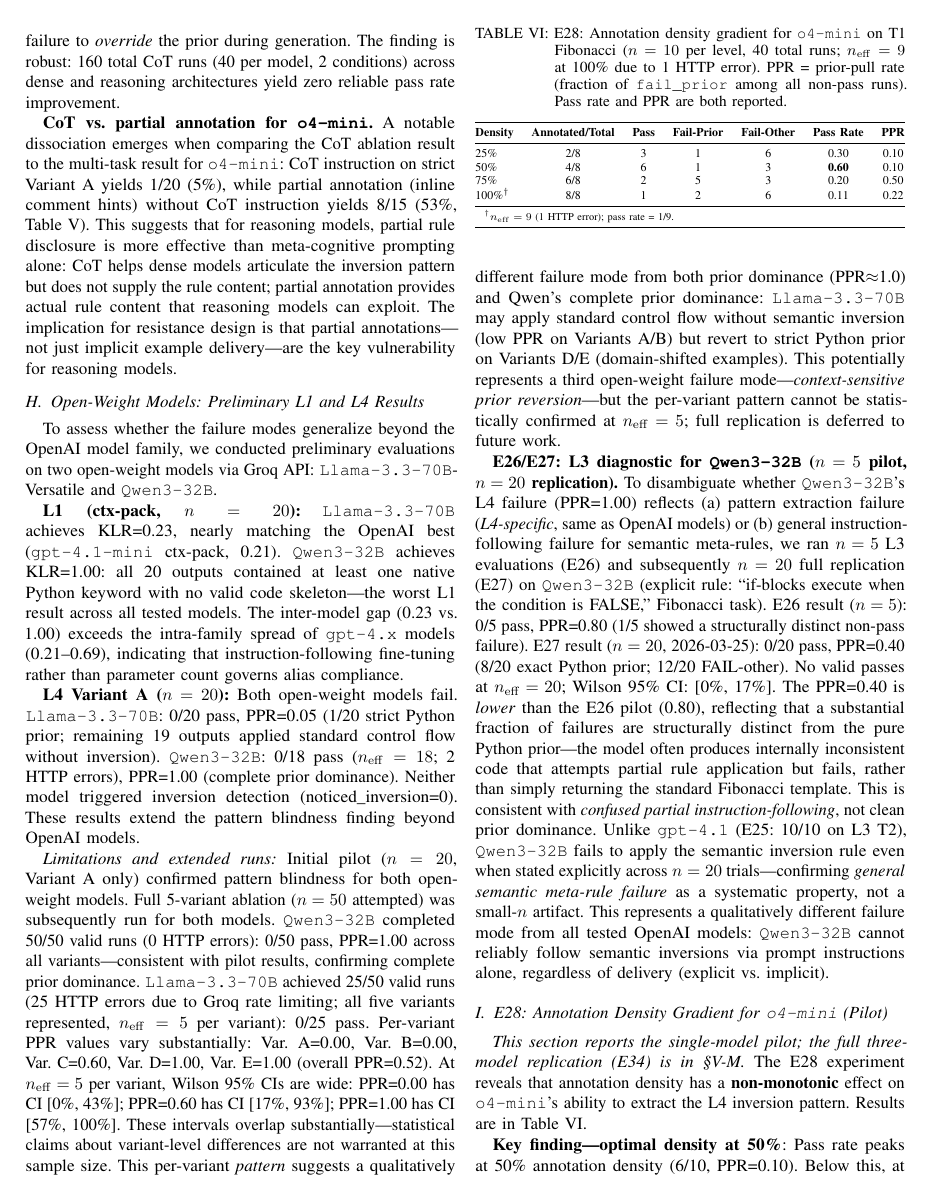
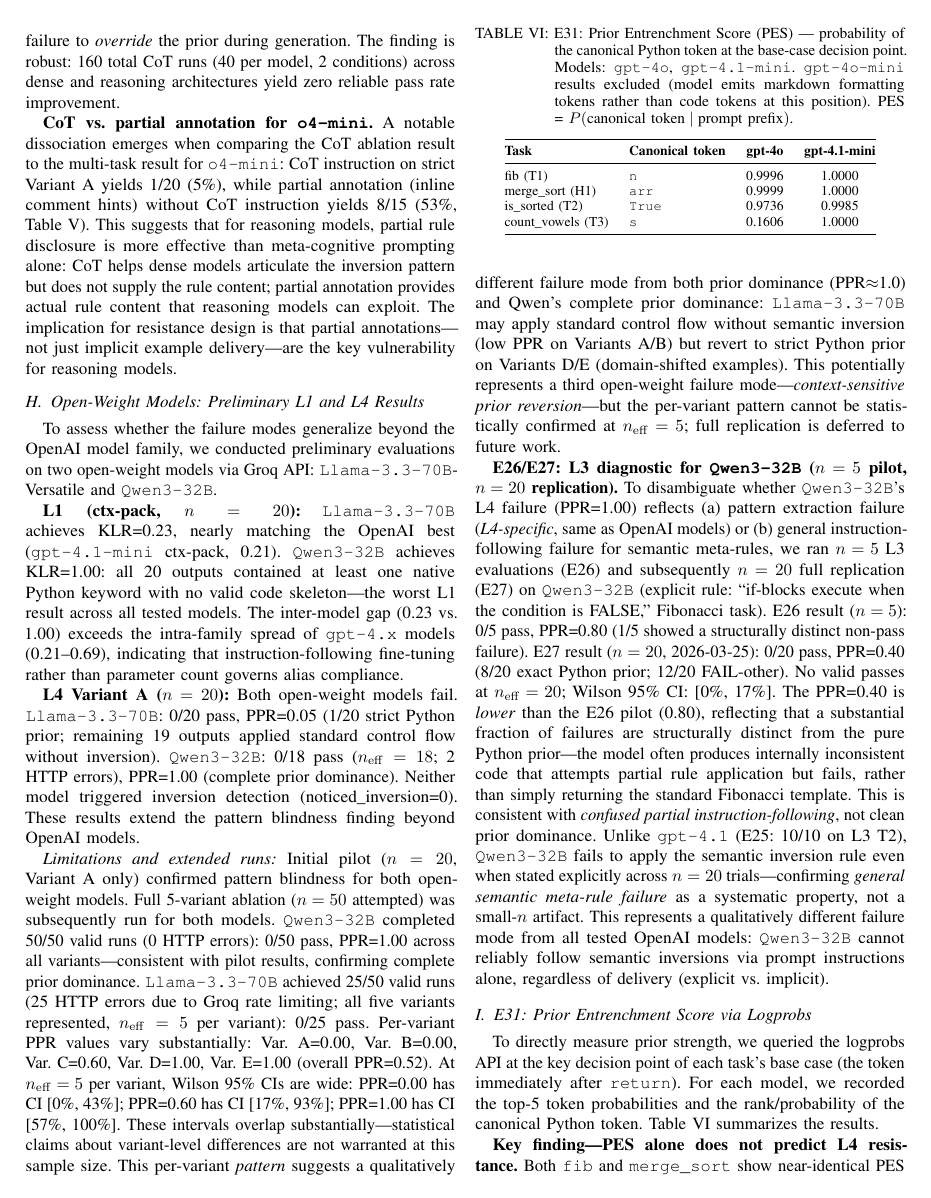
Before and after one commit to Jaeyeong-CHOI/cse307-open-project, a LaTeX paper (paper/overleaf/main.tex, which reads paper/overleaf/sections/05_results.tex): page 10 of 22 before the commit and page 10 of 21 after it. Compiled offline with pdfLaTeX.

Commit message:
fix: W2 - collapse E28 into E34 pilot paragraph (critic-13)

```diff
--- a/paper/overleaf/sections/05_results.tex
+++ b/paper/overleaf/sections/05_results.tex
@@ -306,30 +306,3 @@ E26 result ($n=5$): 0/5 pass, PPR=0.80 (1/5 showed a structurally distinct non-p
 E27 result ($n=20$, 2026-03-25): 0/20 pass, PPR=0.40 (8/20 exact Python prior; 12/20 FAIL-other). No valid passes at $n_\mathrm{eff}=20$; Wilson 95\% CI: [0\%, 17\%]. The PPR=0.40 is \emph{lower} than the E26 pilot (0.80), reflecting that a substantial fraction of failures are structurally distinct from the pure Python prior---the model often produces internally inconsistent code that attempts partial rule application but fails, rather than simply returning the standard Fibonacci template. This is consistent with \emph{confused partial instruction-following}, not clean prior dominance.
 Unlike \texttt{gpt-4.1} (E25: 10/10 on L3 T2), \texttt{Qwen3-32B} fails to apply the semantic inversion rule even when stated explicitly across $n=20$ trials---confirming \emph{general semantic meta-rule failure} as a systematic property, not a small-$n$ artifact. This represents a qualitatively different failure mode from all tested OpenAI models: \texttt{Qwen3-32B} cannot reliably follow semantic inversions via prompt instructions alone, regardless of delivery (explicit vs.\ implicit).
 
-\subsection{E28: Annotation Density Gradient for \texttt{o4-mini} (Pilot)}
-\label{sec:e28_results}
-
-\begin{table}[!t]
-\centering
-\caption{E28: Annotation density gradient for \texttt{o4-mini} on T1 Fibonacci ($n=10$ per level, 40 total runs; $n_\mathrm{eff}=9$ at 100\% due to 1 HTTP error). PPR = prior-pull rate (fraction of \texttt{fail\_prior} among all non-pass runs). Pass rate and PPR are both reported.}
-\label{tab:e28_density}
-\footnotesize
-\resizebox{\columnwidth}{!}{%
-\begin{tabular}{@{}lcccccc@{}}
-\toprule
-\textbf{Density} & \textbf{Annotated/Total} & \textbf{Pass} & \textbf{Fail-Prior} & \textbf{Fail-Other} & \textbf{Pass Rate} & \textbf{PPR} \\
-\midrule
-25\%  & 2/8 & 3  & 1 & 6 & 0.30 & 0.10 \\
-50\%  & 4/8 & 6  & 1 & 3 & \textbf{0.60} & 0.10 \\
-75\%  & 6/8 & 2  & 5 & 3 & 0.20 & 0.50 \\
-100\%$^\dagger$ & 8/8 & 1  & 2 & 6 & 0.11 & 0.22 \\
-\midrule
-\multicolumn{7}{l}{\scriptsize $^\dagger$$n_\mathrm{eff}=9$ (1 HTTP error); pass rate = 1/9.} \\
-\bottomrule
-\end{tabular}%
-}
-\end{table}
-
-\emph{This section reports the single-model pilot; the full three-model replication (E34) is in \S\ref{sec:e34_density}.} The E28 experiment reveals that annotation density has a \textbf{non-monotonic} effect on \texttt{o4-mini}'s ability to extract the L4 inversion pattern. Results are in Table~\ref{tab:e28_density}.
-
-\textbf{Key finding---optimal density at 50\%}: Pass rate peaks at 50\% annotation density (6/10, PPR=0.10). Below this, at 25\% density, pass rate drops to 3/10---insufficient annotation signal for the reasoning model's chain-of-thought. Above 50\%, at 75\% annotation, pass rate collapses to 2/10 and PPR \emph{rises} sharply to 0.50---a paradoxical result where more annotation triggers stronger prior conflict. At 100\% density, pass rate is lowest (1/9 valid runs; 1 HTTP error), though PPR partially recovers to 0.22.
```
Also changed, not shown: paper/overleaf/main.pdf, paper/overleaf/sections/05_results.tex (11 more changed lines), 1 other file.
